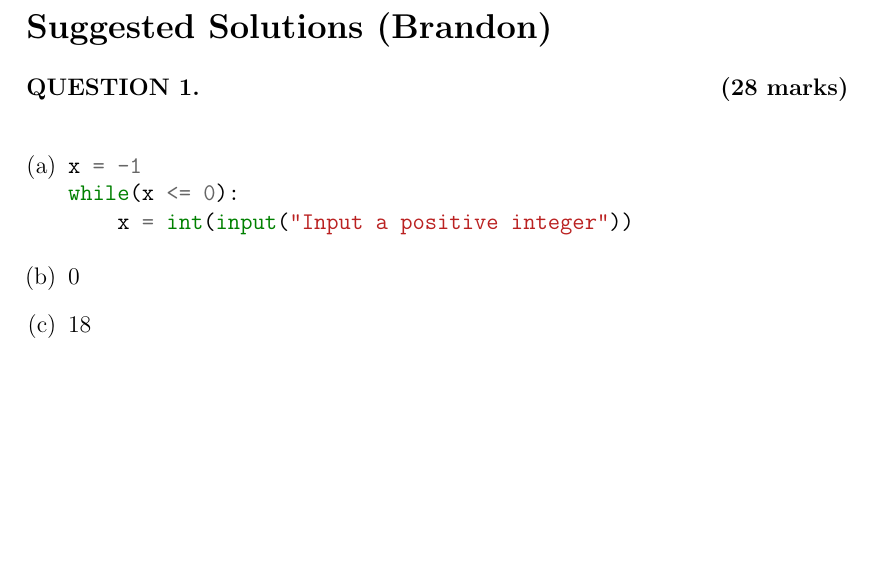
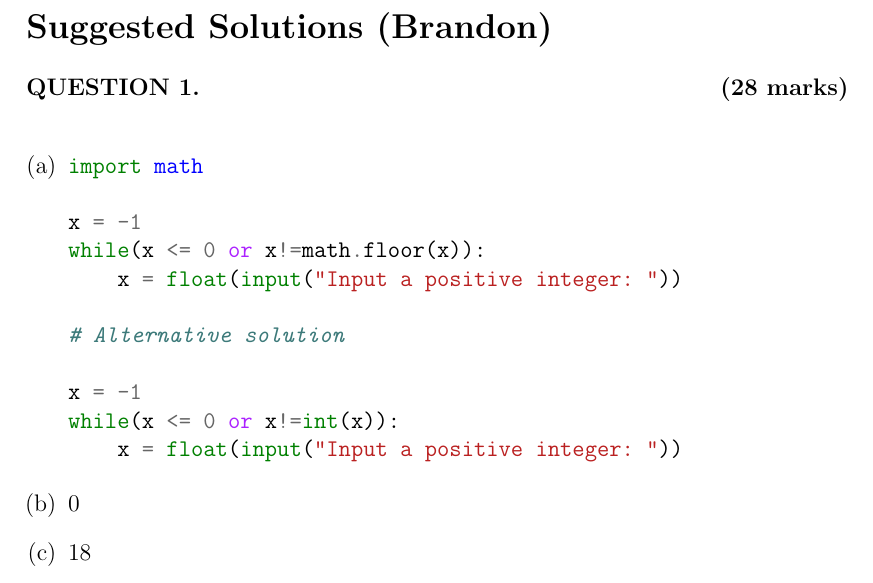
Before and after one commit to brandongohwh/MH1401PYP-1617, a LaTeX document (PYP16 - Solutions.tex): part of page 3 of 9, cut so that both start at the same text, the shorter picture padded with empty space. Compiled offline with pdfLaTeX.

Commit message:
Minor update Q1

```diff
--- a/PYP16 - Solutions.tex
+++ b/PYP16 - Solutions.tex
@@ -170,9 +170,17 @@
 	\begin{enumerate}[(a)]
 		\item
 		\begin{minted}{\py}
+import math
+
 x = -1
-while(x <= 0):
-    x = int(input("Input a positive integer"))
+while(x <= 0 or x!=math.floor(x)):
+    x = float(input("Input a positive integer: "))
+
+# Alternative solution
+
+x = -1
+while(x <= 0 or x!=int(x)):
+    x = float(input("Input a positive integer: "))
 		\end{minted}
 		\item 0
 		\item 18
```
Also changed, not shown: PYP16 - Solutions.pdf.
